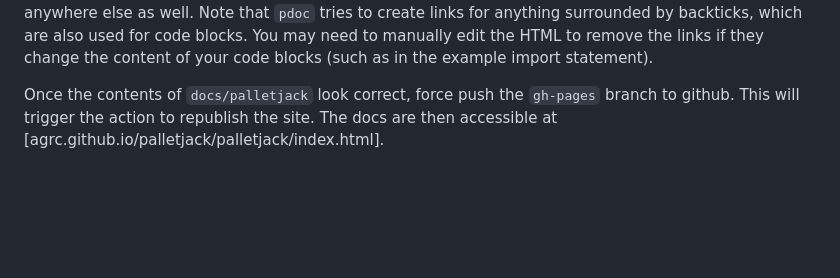
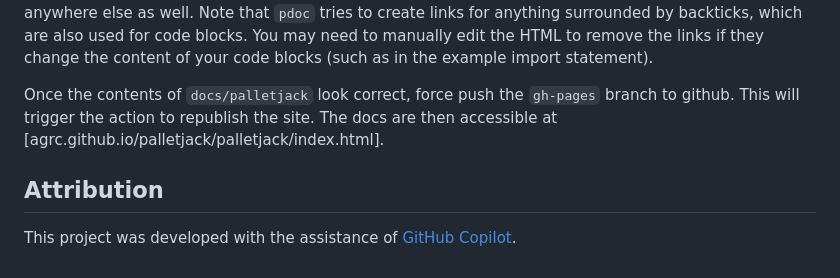
Before and after one commit to agrc/palletjack, a Markdown page: README.md, the part around the change. Rendered like a GitHub page; blank space fills up the shorter version.

Commit message:
chore: copilot attribution

```diff
--- a/README.md
+++ b/README.md
@@ -83,3 +83,7 @@ To generate the docs, run `pdoc --html -o docs\ c:\palletjack\repo\src\palletjac
 `docs/README.md` is included at the top package level by adding the line `.. include:: ../../docs/README.md` in `__init__.py`'s docstring. This tells pdoc to insert that markdown into the HTML generated for that docstring, and the include directive can be used for more in-depth documentation anywhere else as well. Note that `pdoc` tries to create links for anything surrounded by backticks, which are also used for code blocks. You may need to manually edit the HTML to remove the links if they change the content of your code blocks (such as in the example import statement).
 
 Once the contents of `docs/palletjack` look correct, force push the `gh-pages` branch to github. This will trigger the action to republish the site. The docs are then accessible at [agrc.github.io/palletjack/palletjack/index.html].
+
+## Attribution
+
+This project was developed with the assistance of [GitHub Copilot](https://github.com/features/copilot).
```
